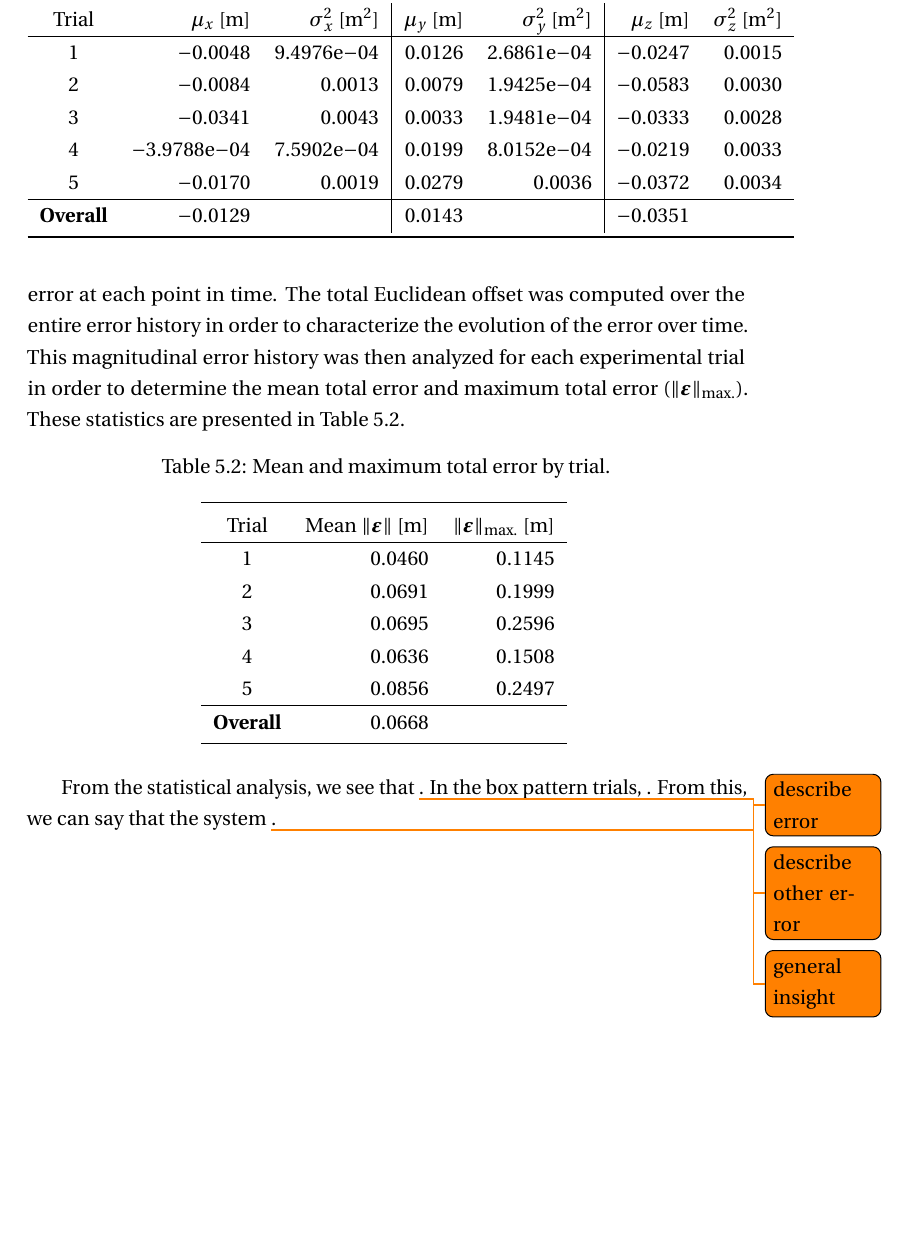
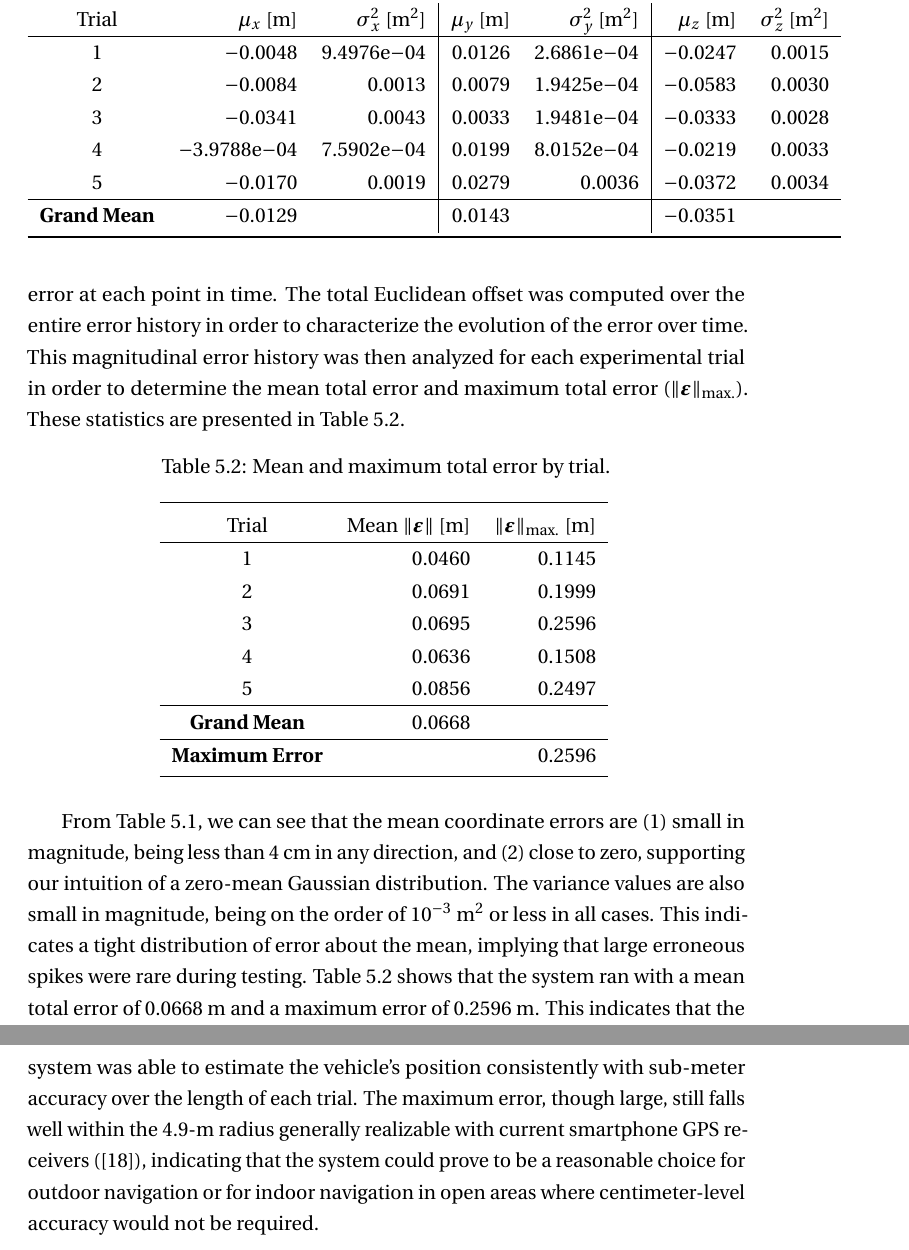
Before and after one commit to josheddy/ms_thesis, a LaTeX thesis (main.tex, which reads Exp_Results.tex): part of page 53 of 66 before the commit and two parts of pages 53 and 54 of 67 after it, the two joined at a grey line, cut so that both start at the same text, the shorter picture padded with empty space. Compiled offline with pdfLaTeX.

Commit message:
finished exp results

```diff
--- a/Exp_Results.tex
+++ b/Exp_Results.tex
@@ -153,7 +153,7 @@ Trial & $\mu_{x}$ [m] & $\sigma_{x}^{2}$ [m$^{2}$] & $\mu_{y}$ [m] & $\sigma_{y}
 4 & $-$3.9788e$-$04 & 7.5902e$-$04 & 0.0199 & 8.0152e$-$04 & $-$0.0219 & 0.0033 \\
 5 & $-$0.0170 & 0.0019 & 0.0279 & 0.0036 & $-$0.0372 & 0.0034 \\
 \hline
-\textbf{Overall} & $-$0.0129 &  & 0.0143 &  & $-$0.0351 & \\
+\textbf{Grand Mean} & $-$0.0129 &  & 0.0143 &  & $-$0.0351 & \\
 \bottomrule
 \end{tabular}
 \label{tab:means_and_vars}
@@ -185,10 +185,12 @@ Trial & Mean $\| \bm{\varepsilon} \|$ [m] & $\| \bm{\varepsilon} \|_{\text{max.}
 4 & 0.0636 & 0.1508 \\
 5 & 0.0856 & 0.2497 \\
 \hline
-\textbf{Overall} & 0.0668 \\
+\textbf{Grand Mean} & 0.0668 \\
+\hline
+\textbf{Maximum Error} && 0.2596 \\
 \bottomrule
 \end{tabular}
 \label{tab:total_err}
 \end{table}
 
-From the statistical analysis, we see that \todo{describe error}. In the box pattern trials, \todo{describe other error}. From this, we can say that the system \todo{general insight}.
+From Table~\ref{tab:means_and_vars}, we can see that the mean coordinate errors are (1) small in magnitude, being less than 4~cm in any direction, and (2) close to zero, supporting our intuition of a zero-mean Gaussian distribution. The variance values are also small in magnitude, being on the order of $10^{-3}$~m$^{2}$ or less in all cases. This indicates a tight distribution of error about the mean, implying that large erroneous spikes were rare during testing. Table~\ref{tab:total_err} shows that the system ran with a mean total error of 0.0668~m and a maximum error of 0.2596~m. This indicates that the system was able to estimate the vehicle's position consistently with sub-meter accuracy over the length of each trial. The maximum error, though large, still falls well within the 4.9-m radius generally realizable with current smartphone GPS receivers (\cite{GpsGov}), indicating that the system could prove to be a reasonable choice for outdoor navigation or for indoor navigation in open areas where centimeter-level accuracy would not be required.
```
Also changed, not shown: bibliography.bib (+6 -0 lines), main.bbl, Exp_Results.tex (2 more changed lines), 5 other files.
